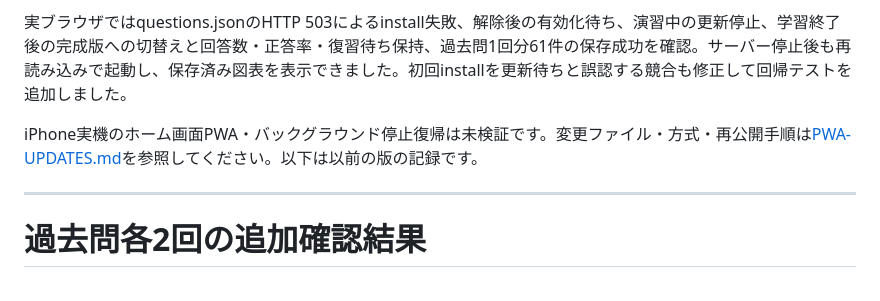
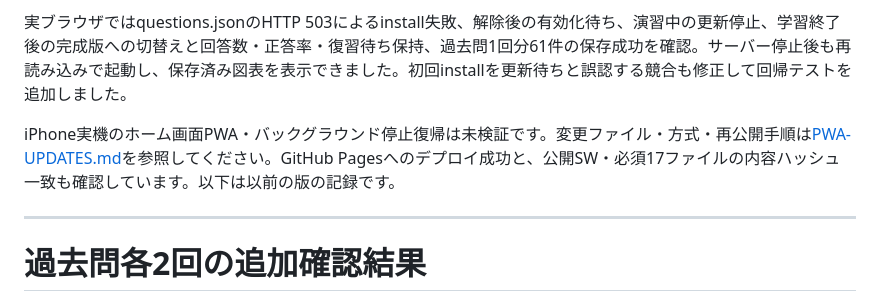
Before and after one commit to akahearth/fp2-quiz, a Markdown page: TEST-RESULTS.md, the part around the change. Rendered like a GitHub page.

```diff
--- a/TEST-RESULTS.md
+++ b/TEST-RESULTS.md
@@ -6,7 +6,7 @@
 
 実ブラウザではquestions.jsonのHTTP 503によるinstall失敗、解除後の有効化待ち、演習中の更新停止、学習終了後の完成版への切替えと回答数・正答率・復習待ち保持、過去問1回分61件の保存成功を確認。サーバー停止後も再読み込みで起動し、保存済み図表を表示できました。初回installを更新待ちと誤認する競合も修正して回帰テストを追加しました。
 
-iPhone実機のホーム画面PWA・バックグラウンド停止復帰は未検証です。変更ファイル・方式・再公開手順は[PWA-UPDATES.md](./PWA-UPDATES.md)を参照してください。以下は以前の版の記録です。
+iPhone実機のホーム画面PWA・バックグラウンド停止復帰は未検証です。変更ファイル・方式・再公開手順は[PWA-UPDATES.md](./PWA-UPDATES.md)を参照してください。GitHub Pagesへのデプロイ成功と、公開SW・必須17ファイルの内容ハッシュ一致も確認しています。以下は以前の版の記録です。
 
 ---
 
```
Also changed, not shown: PWA-UPDATES.md (+9 -1 lines), README.md (+1 -1 lines).
